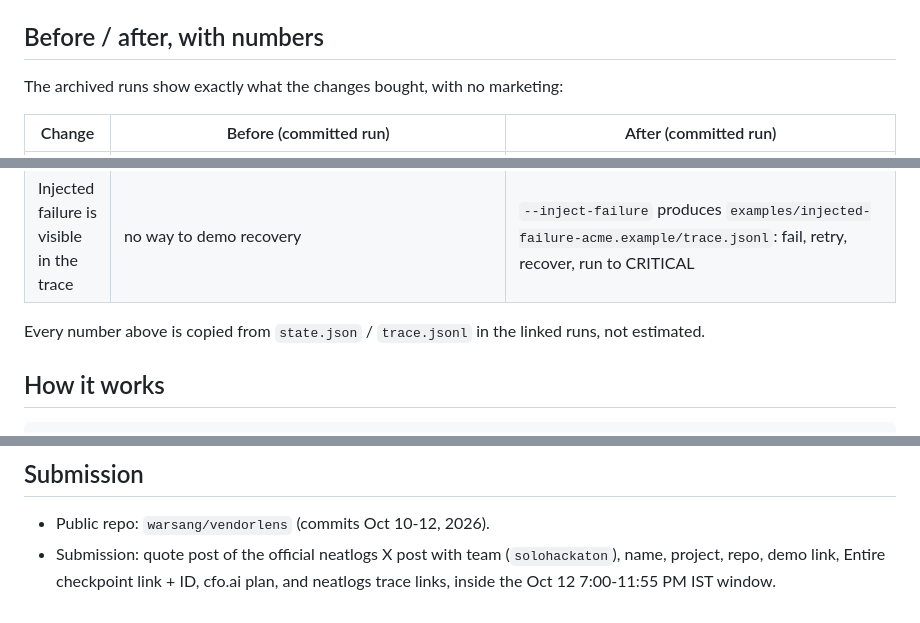
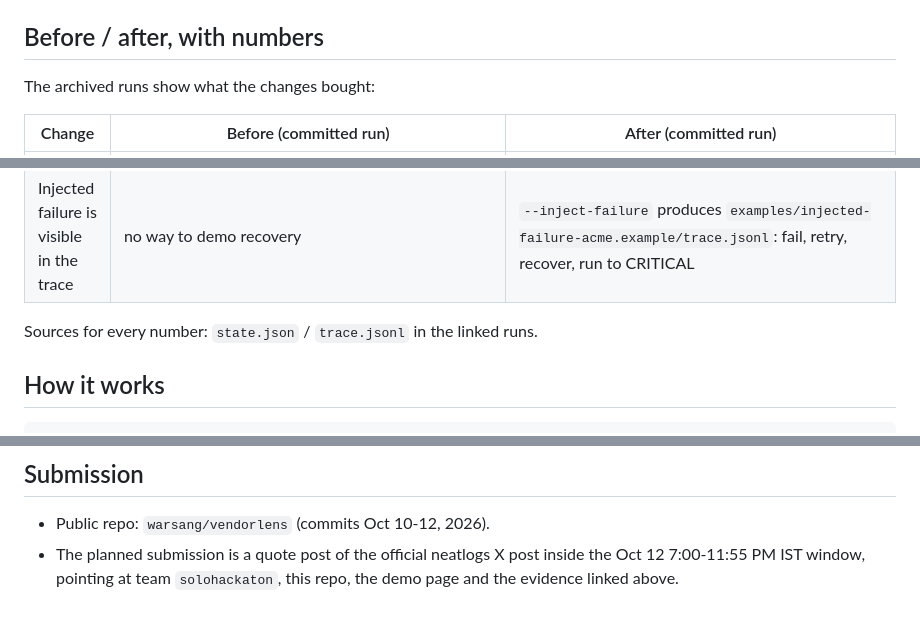
Before and after one commit to warsang/vendorlens, a Markdown page: README.md, 3 parts joined by grey strips. Rendered like a GitHub page.

Commit message:
docs: neutral wording for submission + business plan lines (no judge-directed imperatives)
Entire-Checkpoint: 01M4PPJJXKDDKYQDA61DTMKHE5

```diff
--- a/README.md
+++ b/README.md
@@ -62,7 +62,7 @@ Every signal, weight and rationale is listed in [`docs/scoring.md`](docs/scoring
 
 ## Before / after, with numbers
 
-The archived runs show exactly what the changes bought, with no marketing:
+The archived runs show what the changes bought:
 
 | Change | Before (committed run) | After (committed run) |
 |---|---|---|
@@ -71,8 +71,7 @@ The archived runs show exactly what the changes bought, with no marketing:
 | LLM planner replaces the fixed 9-tool plan | fixed plan ran every canned tool (about 29s tool time in demo mode) | `runs/linear.app/20261011T215820Z`: planner picks 6 tools cheapest-first (whois 183ms, dns 24,025ms, tls 270ms, homepage 2,783ms, crustdata 1,526ms, websearch 1,222ms), observer adds no follow-ups |
 | Injected failure is visible in the trace | no way to demo recovery | `--inject-failure` produces `examples/injected-failure-acme.example/trace.jsonl`: fail, retry, recover, run to CRITICAL |
 
-Every number above is copied from `state.json` / `trace.jsonl` in the linked
-runs, not estimated.
+Sources for every number: `state.json` / `trace.jsonl` in the linked runs.
 
 ## How it works
 
@@ -184,7 +183,6 @@ MIT, see [`LICENSE`](LICENSE).
 ## Submission
 
 - Public repo: `warsang/vendorlens` (commits Oct 10-12, 2026).
-- Submission: quote post of the official neatlogs X post with team
-  (`solohackaton`), name, project, repo, demo link, Entire checkpoint
-  link + ID, cfo.ai plan, and neatlogs trace links, inside the Oct 12
-  7:00-11:55 PM IST window.
+- The planned submission is a quote post of the official neatlogs X post
+  inside the Oct 12 7:00-11:55 PM IST window, pointing at team `solohackaton`,
+  this repo, the demo page and the evidence linked above.
```
Also changed, not shown: other parts of README.md (+1 -1 lines).
